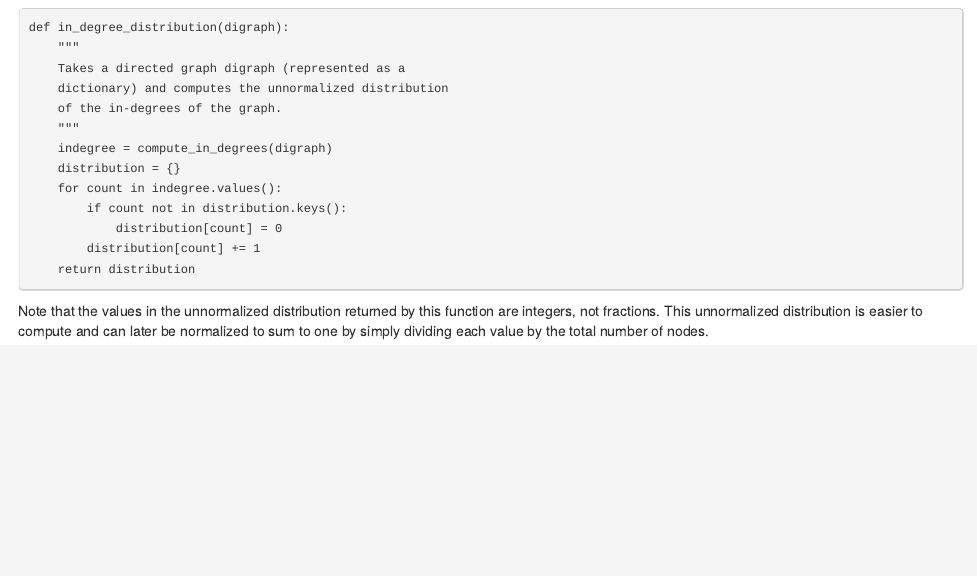
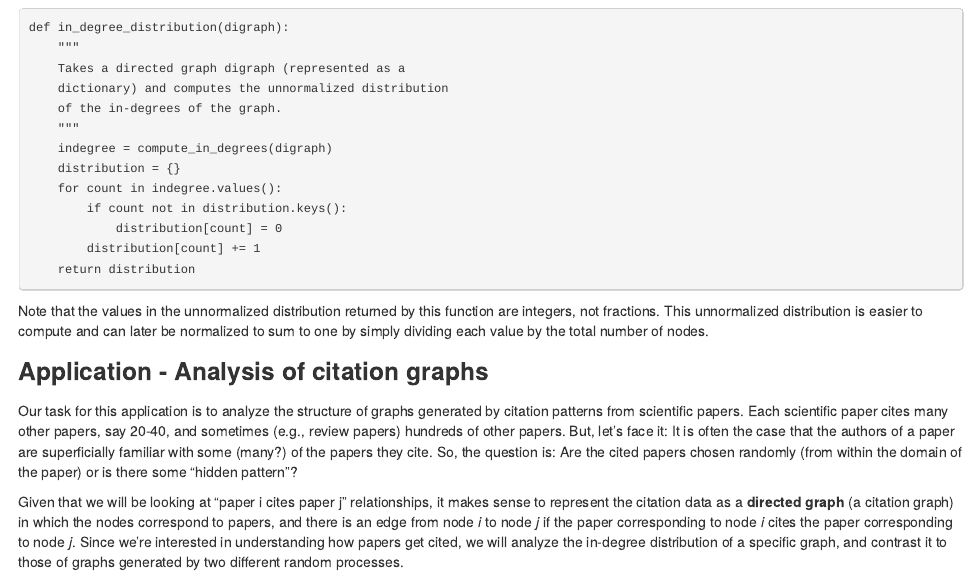
Before and after one commit to linzifan/python_courses, an R Markdown document (AT-Module1.Rmd): the page in a window 1100 px wide, from 4150 px down. The pictures show the output file AT-Module1.html that the author committed with the source, opened offline.

Commit message:
AT-Module1

````diff
--- a/AT-Module1.Rmd
+++ b/AT-Module1.Rmd
@@ -110,3 +110,10 @@ def in_degree_distribution(digraph):
 ```
 
 Note that the values in the unnormalized distribution returned by this function are integers, not fractions. This unnormalized distribution is easier to compute and can later be normalized to sum to one by simply dividing each value by the total number of nodes.
+
+
+### Application - Analysis of citation graphs
+
+Our task for this application is to analyze the structure of graphs generated by citation patterns from scientific papers. Each scientific paper cites many other papers, say 20-40, and sometimes (e.g., review papers) hundreds of other papers. But, let's face it: It is often the case that the authors of a paper are superficially familiar with some (many?) of the papers they cite. So, the question is: Are the cited papers chosen randomly (from within the domain of the paper) or is there some "hidden pattern"?
+
+Given that we will be looking at "paper i cites paper j" relationships, it makes sense to represent the citation data as a **directed graph** (a citation graph) in which the nodes correspond to papers, and there is an edge from node *i* to node *j* if the paper corresponding to node *i* cites the paper corresponding to node *j*. Since we're interested in understanding how papers get cited, we will analyze the in-degree distribution of a specific graph, and contrast it to those of graphs generated by two different random processes.
````
Also changed, not shown: AT-Module1.html.
